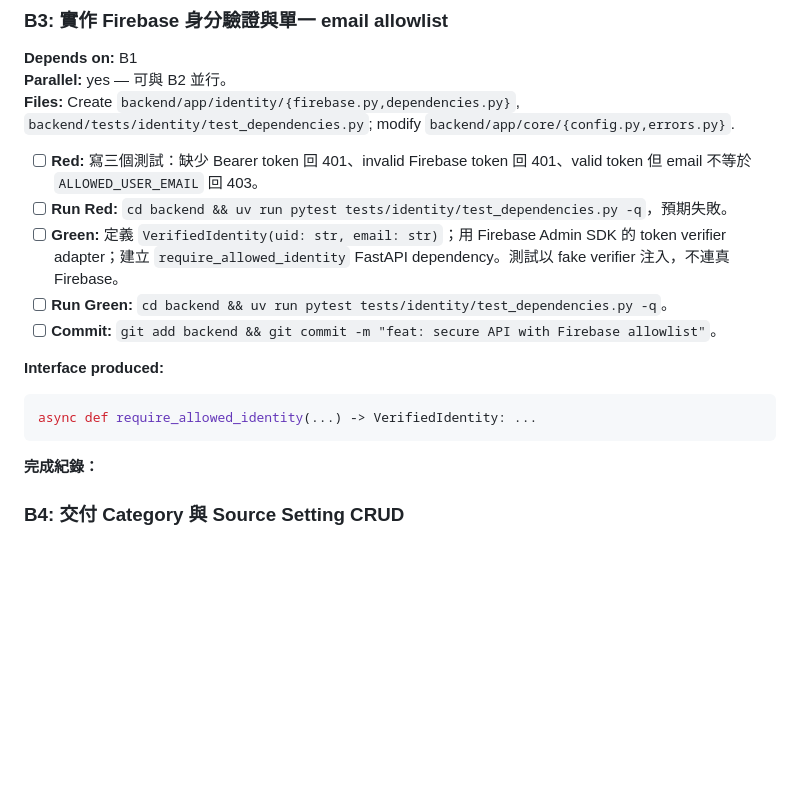
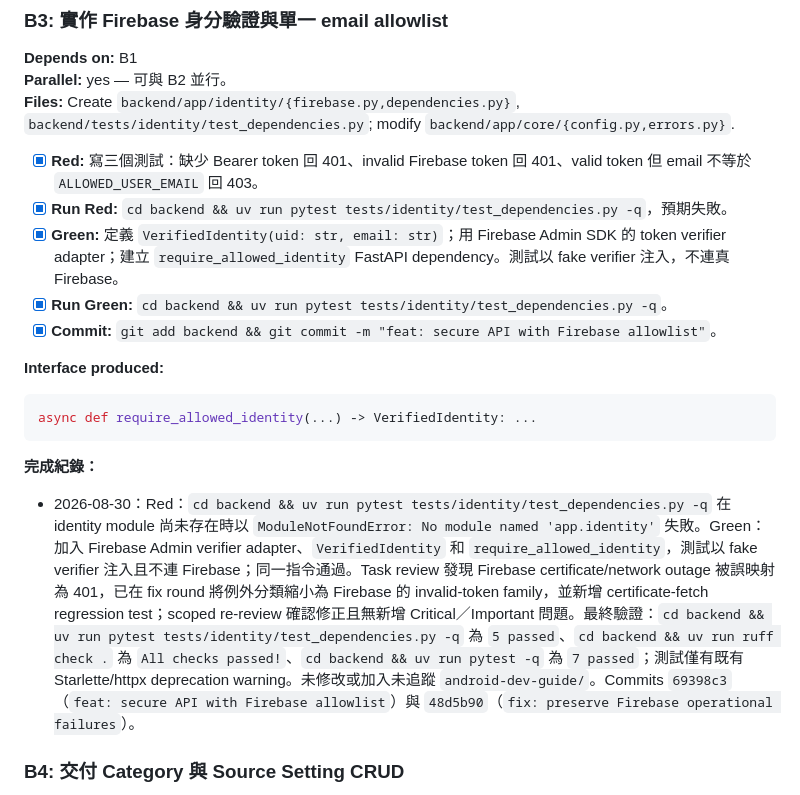
Before and after one commit to allenljf/daily-news, a Markdown page: docs/tasks/daily-news.md, the part around the change. Drawn GitHub-style; blank space fills up the shorter version.

Commit message:
docs: record Firebase auth completion

````diff
--- a/docs/tasks/daily-news.md
+++ b/docs/tasks/daily-news.md
@@ -188,11 +188,11 @@
 **Parallel:** yes — 可與 B2 並行。
 **Files:** Create `backend/app/identity/{firebase.py,dependencies.py}`, `backend/tests/identity/test_dependencies.py`; modify `backend/app/core/{config.py,errors.py}`.
 
-- [ ] **Red:** 寫三個測試：缺少 Bearer token 回 401、invalid Firebase token 回 401、valid token 但 email 不等於 `ALLOWED_USER_EMAIL` 回 403。
-- [ ] **Run Red:** `cd backend && uv run pytest tests/identity/test_dependencies.py -q`，預期失敗。
-- [ ] **Green:** 定義 `VerifiedIdentity(uid: str, email: str)`；用 Firebase Admin SDK 的 token verifier adapter；建立 `require_allowed_identity` FastAPI dependency。測試以 fake verifier 注入，不連真 Firebase。
-- [ ] **Run Green:** `cd backend && uv run pytest tests/identity/test_dependencies.py -q`。
-- [ ] **Commit:** `git add backend && git commit -m "feat: secure API with Firebase allowlist"`。
+- [x] **Red:** 寫三個測試：缺少 Bearer token 回 401、invalid Firebase token 回 401、valid token 但 email 不等於 `ALLOWED_USER_EMAIL` 回 403。
+- [x] **Run Red:** `cd backend && uv run pytest tests/identity/test_dependencies.py -q`，預期失敗。
+- [x] **Green:** 定義 `VerifiedIdentity(uid: str, email: str)`；用 Firebase Admin SDK 的 token verifier adapter；建立 `require_allowed_identity` FastAPI dependency。測試以 fake verifier 注入，不連真 Firebase。
+- [x] **Run Green:** `cd backend && uv run pytest tests/identity/test_dependencies.py -q`。
+- [x] **Commit:** `git add backend && git commit -m "feat: secure API with Firebase allowlist"`。
 
 **Interface produced:**
 
@@ -201,6 +201,8 @@ async def require_allowed_identity(...) -> VerifiedIdentity: ...
 ```
 
 **完成紀錄：**
+
+- 2026-08-30：Red：`cd backend && uv run pytest tests/identity/test_dependencies.py -q` 在 identity module 尚未存在時以 `ModuleNotFoundError: No module named 'app.identity'` 失敗。Green：加入 Firebase Admin verifier adapter、`VerifiedIdentity` 和 `require_allowed_identity`，測試以 fake verifier 注入且不連 Firebase；同一指令通過。Task review 發現 Firebase certificate/network outage 被誤映射為 401，已在 fix round 將例外分類縮小為 Firebase 的 invalid-token family，並新增 certificate-fetch regression test；scoped re-review 確認修正且無新增 Critical／Important 問題。最終驗證：`cd backend && uv run pytest tests/identity/test_dependencies.py -q` 為 `5 passed`、`cd backend && uv run ruff check .` 為 `All checks passed!`、`cd backend && uv run pytest -q` 為 `7 passed`；測試僅有既有 Starlette/httpx deprecation warning。未修改或加入未追蹤 `android-dev-guide/`。Commits `69398c3`（`feat: secure API with Firebase allowlist`）與 `48d5b90`（`fix: preserve Firebase operational failures`）。
 
 ### B4: 交付 Category 與 Source Setting CRUD
 
````
